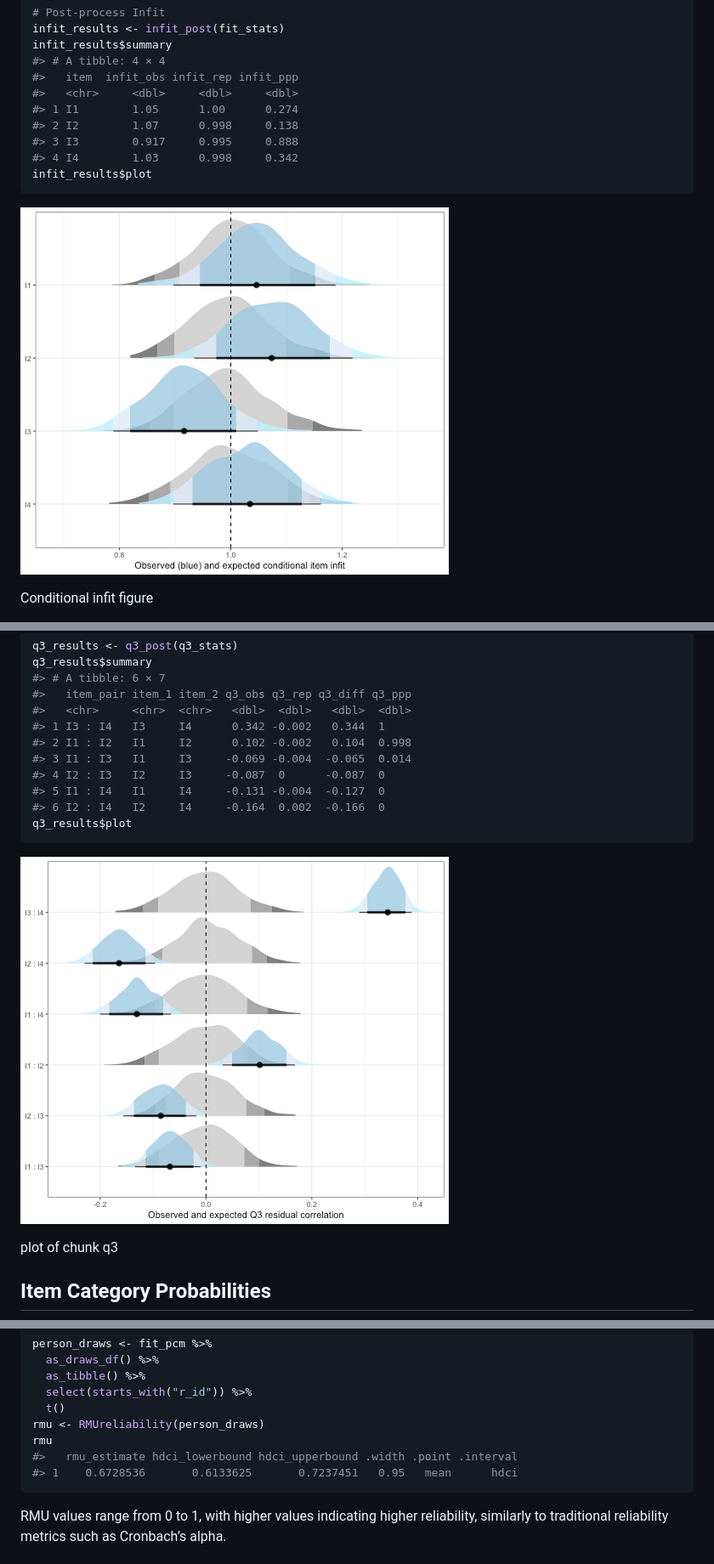
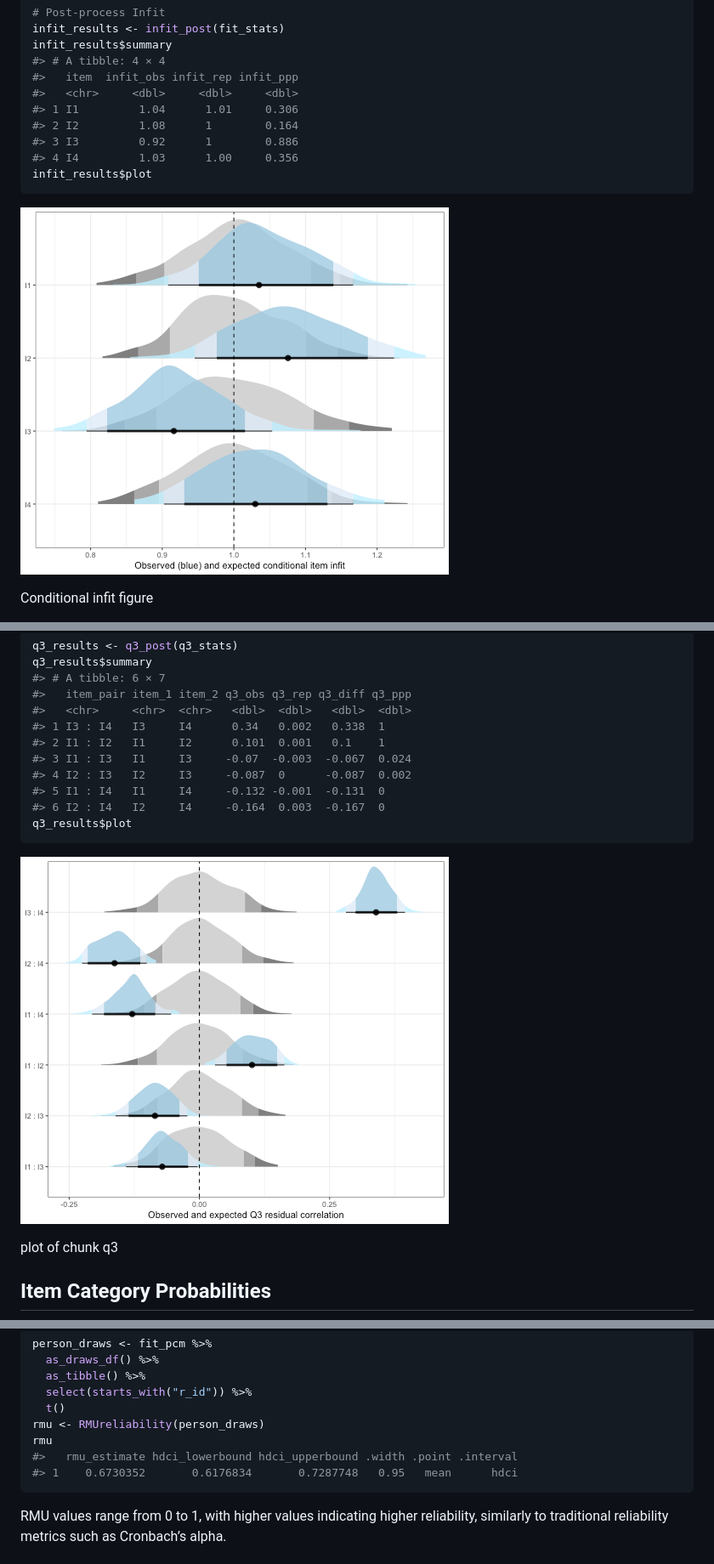
Before and after one commit to pgmj/easyRaschBayes, a Markdown page: articles/pcm-rasch-analysis.md, 3 parts joined by grey strips. Shown: that part at 85% size. GitHub-like rendering; pictures changed too: articles/figures/pcm-infit-1.png, articles/figures/pcm-q3-1.png.

Commit message:
Deploying to gh-pages from @ pgmj/easyRaschBayes@b130d5dce07fed8c4cff698e5b83d6dbe789db70 🚀

````diff
--- a/articles/pcm-rasch-analysis.md
+++ b/articles/pcm-rasch-analysis.md
@@ -114,10 +114,10 @@ infit_results$summary
 #> # A tibble: 4 × 4
 #>   item  infit_obs infit_rep infit_ppp
 #>   <chr>     <dbl>     <dbl>     <dbl>
-#> 1 I1        1.05      1.00      0.274
-#> 2 I2        1.07      0.998     0.138
-#> 3 I3        0.917     0.995     0.888
-#> 4 I4        1.03      0.998     0.342
+#> 1 I1         1.04      1.01     0.306
+#> 2 I2         1.08      1        0.164
+#> 3 I3         0.92      1        0.886
+#> 4 I4         1.03      1.00     0.356
 infit_results$plot
 ```
 
@@ -210,12 +210,12 @@ q3_results$summary
 #> # A tibble: 6 × 7
 #>   item_pair item_1 item_2 q3_obs q3_rep q3_diff q3_ppp
 #>   <chr>     <chr>  <chr>   <dbl>  <dbl>   <dbl>  <dbl>
-#> 1 I3 : I4   I3     I4      0.342 -0.002   0.344  1
-#> 2 I1 : I2   I1     I2      0.102 -0.002   0.104  0.998
-#> 3 I1 : I3   I1     I3     -0.069 -0.004  -0.065  0.014
-#> 4 I2 : I3   I2     I3     -0.087  0      -0.087  0
-#> 5 I1 : I4   I1     I4     -0.131 -0.004  -0.127  0
-#> 6 I2 : I4   I2     I4     -0.164  0.002  -0.166  0
+#> 1 I3 : I4   I3     I4      0.34   0.002   0.338  1
+#> 2 I1 : I2   I1     I2      0.101  0.001   0.1    1
+#> 3 I1 : I3   I1     I3     -0.07  -0.003  -0.067  0.024
+#> 4 I2 : I3   I2     I3     -0.087  0      -0.087  0.002
+#> 5 I1 : I4   I1     I4     -0.132 -0.001  -0.131  0
+#> 6 I2 : I4   I2     I4     -0.164  0.003  -0.167  0
 q3_results$plot
 ```
 
@@ -272,7 +272,7 @@ person_draws <- fit_pcm %>%
 rmu <- RMUreliability(person_draws)
 rmu
 #>   rmu_estimate hdci_lowerbound hdci_upperbound .width .point .interval
-#> 1    0.6728536       0.6133625       0.7237451   0.95   mean      hdci
+#> 1    0.6730352       0.6176834       0.7287748   0.95   mean      hdci
 ```
 
 RMU values range from 0 to 1, with higher values indicating higher
````
Also changed, not shown: other parts of articles/pcm-rasch-analysis.md (+29 -7 lines), articles/figures/pcm-ciccplot-1.png, articles/figures/pcm-ipf-plot-1.png, articles/figures/pcm-pca-plot-1.png, articles/figures/pcm-restscore-1.png, 3 other files.
